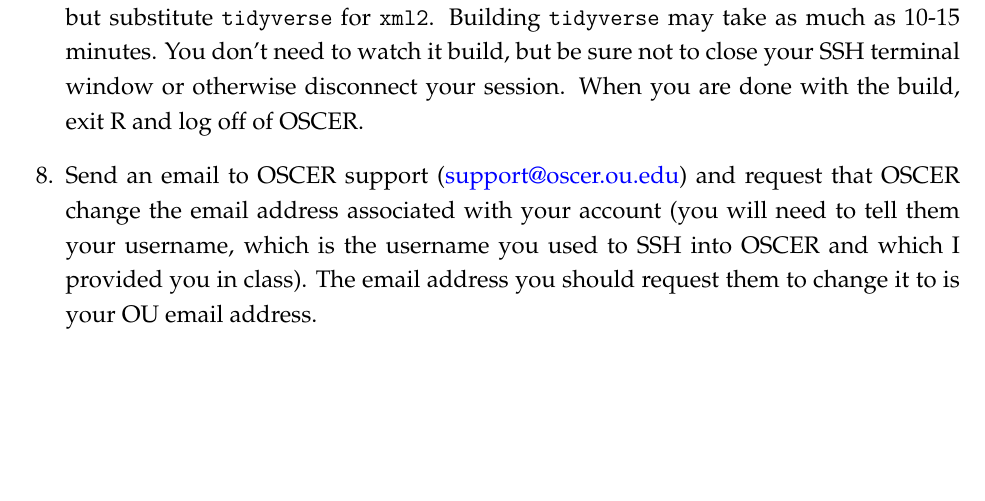
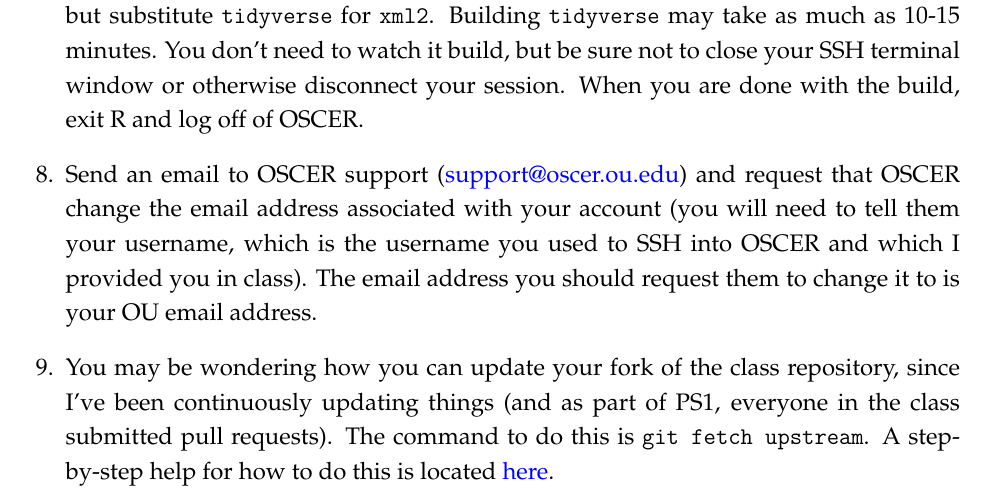
Before and after one commit to tyleransom/DScourseS18, a LaTeX problem sheet (Productivity/PS2.tex): part of page 2 of 2, cut so that both start at the same text, the shorter picture padded with empty space. Compiled offline with LaTeX, dvips and Ghostscript.

Commit message:
Update PS2

```diff
--- a/Productivity/PS2.tex
+++ b/Productivity/PS2.tex
@@ -108,5 +108,7 @@
 
 \question Send an email to OSCER support (\href{mailto:support@oscer.ou.edu}{support@oscer.ou.edu}) and request that OSCER change the email address associated with your account (you will need to tell them your username, which is the username you used to SSH into OSCER and which I provided you in class). The email address you should request them to change it to is your OU email address.
 
+\question You may be wondering how you can update your fork of the class repository, since I've been continuously updating things (and as part of PS1, everyone in the class submitted pull requests). The command to do this is \texttt{git fetch upstream}. A step-by-step help for how to do this is located \href{https://help.github.com/articles/syncing-a-fork/}{here}.
+
 \end{questions}
 \end{document}
```
Also changed, not shown: Productivity/PS2.pdf.
